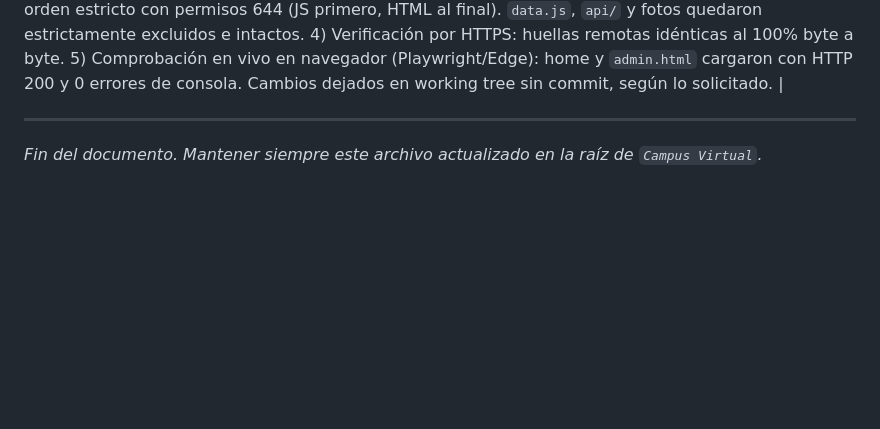
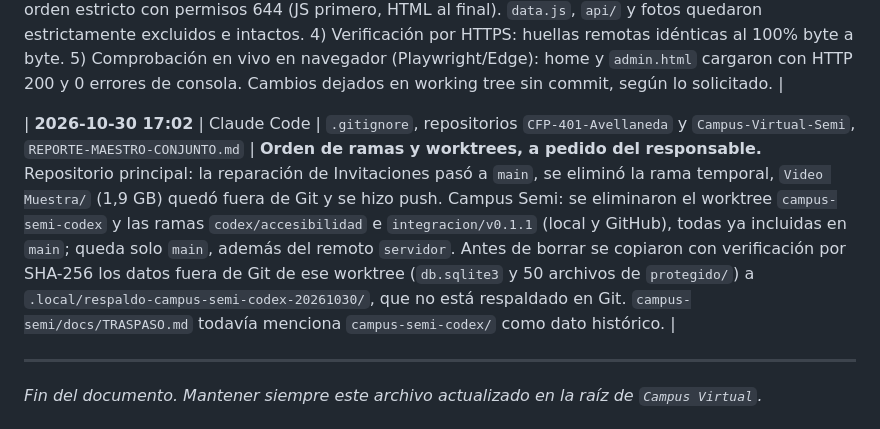
Before and after one commit to serranicolasp2-sudo/CFP-401-Avellaneda, a Markdown page: REPORTE-MAESTRO-CONJUNTO.md, the part around the change. GitHub-like rendering; blank space fills up the shorter version.

Commit message:
docs: registrar orden de ramas y worktrees en la bitacora
Co-Authored-By: Claude Opus 5.5 <noreply@anthropic.com>

```diff
--- a/REPORTE-MAESTRO-CONJUNTO.md
+++ b/REPORTE-MAESTRO-CONJUNTO.md
@@ -552,6 +552,8 @@ Se separan aquí los arreglos y decisiones ya documentados de los trabajos que t
 
 | **2026-10-30 16:42** | Antigravity | Servidor de producción Ferozo (`c2430536.ferozo.com` / `https://cfp401avellaneda.com.ar`), `site/plantillas-promo.js`, `site/admin.js`, `site/admin.html`, `site/index.html`, `REPORTE-MAESTRO-CONJUNTO.md` | **Despliegue a producción de la reparación de la plantilla de Invitaciones (cuadrícula, pie editable y tipografía):** 1) Verificadas huellas locales esperadas: `plantillas-promo.js` (`b7aec809e36d…`), `admin.js` (`6236c91d8096…`), `admin.html` (`b062680f96c3…`) e `index.html` (`d7590bf28c64…`). 2) Guardada copia de respaldo remota en `server_backup_20261030/` antes de tocar el servidor. 3) Conexión FTPS segura con TLS explícito (`port 21`) a `/public_html` y subida en orden estricto con permisos 644 (JS primero, HTML al final). `data.js`, `api/` y fotos quedaron estrictamente excluidos e intactos. 4) Verificación por HTTPS: huellas remotas idénticas al 100% byte a byte. 5) Comprobación en vivo en navegador (Playwright/Edge): home y `admin.html` cargaron con HTTP 200 y 0 errores de consola. Cambios dejados en working tree sin commit, según lo solicitado. |
 
+| **2026-10-30 17:02** | Claude Code | `.gitignore`, repositorios `CFP-401-Avellaneda` y `Campus-Virtual-Semi`, `REPORTE-MAESTRO-CONJUNTO.md` | **Orden de ramas y worktrees, a pedido del responsable.** Repositorio principal: la reparación de Invitaciones pasó a `main`, se eliminó la rama temporal, `Video Muestra/` (1,9 GB) quedó fuera de Git y se hizo push. Campus Semi: se eliminaron el worktree `campus-semi-codex` y las ramas `codex/accesibilidad` e `integracion/v0.1.1` (local y GitHub), todas ya incluidas en `main`; queda solo `main`, además del remoto `servidor`. Antes de borrar se copiaron con verificación por SHA-256 los datos fuera de Git de ese worktree (`db.sqlite3` y 50 archivos de `protegido/`) a `.local/respaldo-campus-semi-codex-20261030/`, que no está respaldado en Git. `campus-semi/docs/TRASPASO.md` todavía menciona `campus-semi-codex/` como dato histórico. |
+
 
 ---
 *Fin del documento. Mantener siempre este archivo actualizado en la raíz de `Campus Virtual`.*
```
